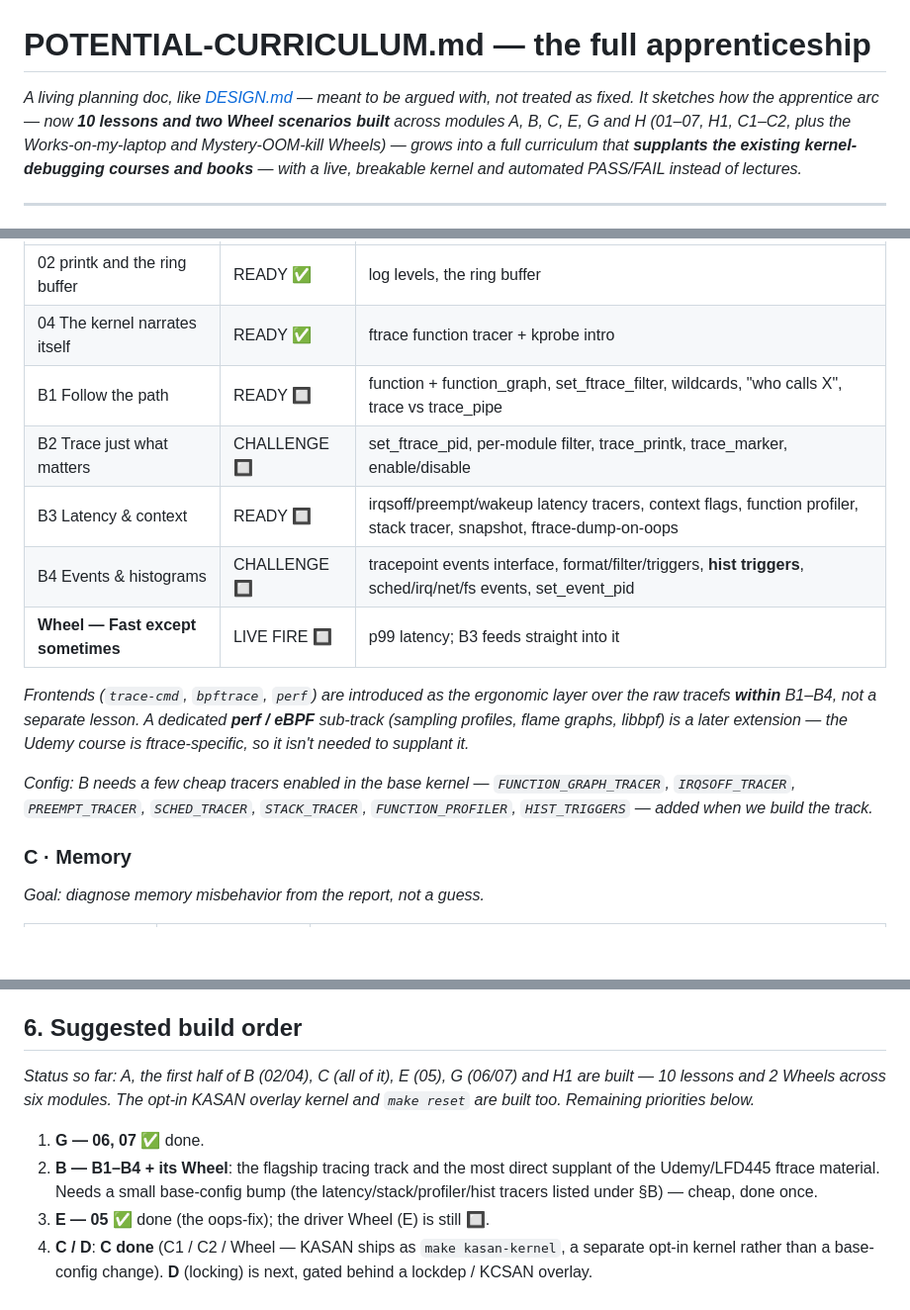
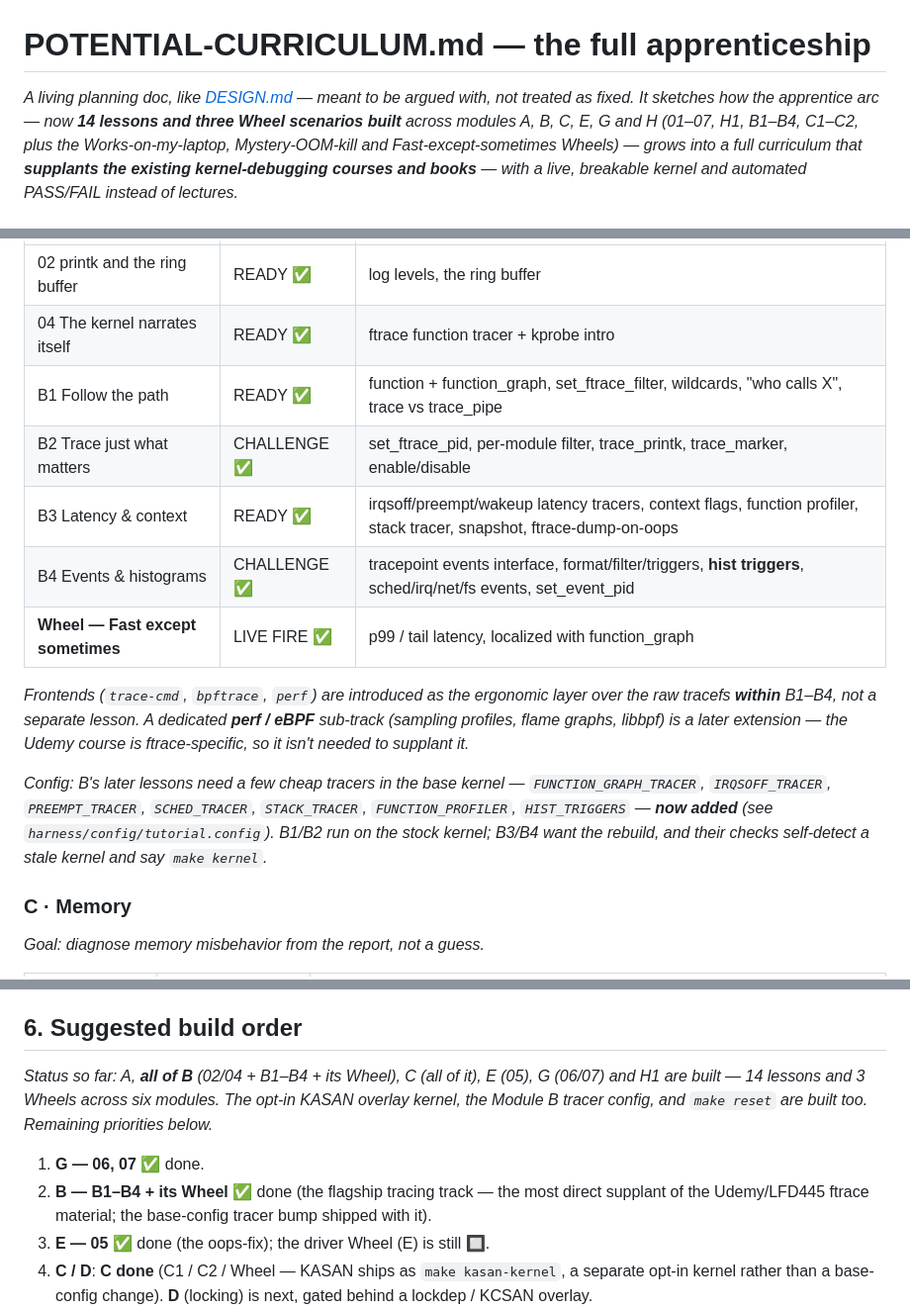
Before and after one commit to sarahmaeve/kernel-apprentice, a Markdown page: POTENTIAL-CURRICULUM.md, 3 parts joined by grey strips. Shown at 99% size. Drawn GitHub-style; blank space fills up the shorter version.

Commit message:
POTENTIAL-CURRICULUM: mark Module B (tracing track) complete
B1–B4 + the Fast-except-sometimes Wheel are built, so flipped them to ✅. Module B
— the flagship tracing track that supplants the Udemy ftrace course + LFD445 — is
done. Updated the intro count (14 lessons + 3 Wheels), the §B config note (the
tracer bump shipped; B1/B2 stock-kernel, B3/B4 need the rebuild, checks self-detect),
and the §6 build order (B done; D/locking is the next module).

Co-Authored-By: Claude Opus 4.8 (1M context) <noreply@anthropic.com>

```diff
--- a/POTENTIAL-CURRICULUM.md
+++ b/POTENTIAL-CURRICULUM.md
@@ -1,9 +1,10 @@
 # POTENTIAL-CURRICULUM.md — the full apprenticeship
 
 *A living planning doc, like [DESIGN.md](DESIGN.md) — meant to be argued with, not
-treated as fixed. It sketches how the apprentice arc — now **10 lessons and two Wheel
-scenarios built** across modules A, B, C, E, G and H (01–07, H1, C1–C2, plus the
-Works-on-my-laptop and Mystery-OOM-kill Wheels) — grows into a full curriculum that
+treated as fixed. It sketches how the apprentice arc — now **14 lessons and three Wheel
+scenarios built** across modules A, B, C, E, G and H (01–07, H1, B1–B4, C1–C2, plus the
+Works-on-my-laptop, Mystery-OOM-kill and Fast-except-sometimes Wheels) — grows into a
+full curriculum that
 **supplants the existing kernel-debugging courses and books** — with a live, breakable
 kernel and automated PASS/FAIL instead of lectures.*
 
@@ -87,20 +88,22 @@ and push the exhaustive breadth to Further-reading.*
 |---|---|---|
 | 02 printk and the ring buffer | READY ✅ | log levels, the ring buffer |
 | 04 The kernel narrates itself | READY ✅ | ftrace function tracer + kprobe intro |
-| B1 Follow the path | READY 🔲 | function + function_graph, set_ftrace_filter, wildcards, "who calls X", trace vs trace_pipe |
-| B2 Trace just what matters | CHALLENGE 🔲 | set_ftrace_pid, per-module filter, trace_printk, trace_marker, enable/disable |
-| B3 Latency & context | READY 🔲 | irqsoff/preempt/wakeup latency tracers, context flags, function profiler, stack tracer, snapshot, ftrace-dump-on-oops |
-| B4 Events & histograms | CHALLENGE 🔲 | tracepoint events interface, format/filter/triggers, **hist triggers**, sched/irq/net/fs events, set_event_pid |
-| **Wheel — Fast except sometimes** | LIVE FIRE 🔲 | p99 latency; B3 feeds straight into it |
+| B1 Follow the path | READY ✅ | function + function_graph, set_ftrace_filter, wildcards, "who calls X", trace vs trace_pipe |
+| B2 Trace just what matters | CHALLENGE ✅ | set_ftrace_pid, per-module filter, trace_printk, trace_marker, enable/disable |
+| B3 Latency & context | READY ✅ | irqsoff/preempt/wakeup latency tracers, context flags, function profiler, stack tracer, snapshot, ftrace-dump-on-oops |
+| B4 Events & histograms | CHALLENGE ✅ | tracepoint events interface, format/filter/triggers, **hist triggers**, sched/irq/net/fs events, set_event_pid |
+| **Wheel — Fast except sometimes** | LIVE FIRE ✅ | p99 / tail latency, localized with function_graph |
 
 *Frontends (`trace-cmd`, `bpftrace`, `perf`) are introduced as the ergonomic layer
 over the raw tracefs **within** B1–B4, not a separate lesson. A dedicated **perf /
 eBPF** sub-track (sampling profiles, flame graphs, libbpf) is a later extension —
 the Udemy course is ftrace-specific, so it isn't needed to supplant it.*
 
-*Config: B needs a few cheap tracers enabled in the base kernel —
+*Config: B's later lessons need a few cheap tracers in the base kernel —
 `FUNCTION_GRAPH_TRACER`, `IRQSOFF_TRACER`, `PREEMPT_TRACER`, `SCHED_TRACER`,
-`STACK_TRACER`, `FUNCTION_PROFILER`, `HIST_TRIGGERS` — added when we build the track.*
+`STACK_TRACER`, `FUNCTION_PROFILER`, `HIST_TRIGGERS` — **now added** (see
+`harness/config/tutorial.config`). B1/B2 run on the stock kernel; B3/B4 want the
+rebuild, and their checks self-detect a stale kernel and say `make kernel`.*
 
 ### C · Memory
 *Goal: diagnose memory misbehavior from the report, not a guess.*
@@ -180,14 +183,15 @@ the catalog doesn't need re-teaching.
 
 ## 6. Suggested build order
 
-*Status so far: A, the first half of B (02/04), C (all of it), E (05), G (06/07) and
-H1 are built — 10 lessons and 2 Wheels across six modules. The opt-in KASAN overlay
-kernel and `make reset` are built too. Remaining priorities below.*
+*Status so far: A, **all of B** (02/04 + B1–B4 + its Wheel), C (all of it), E (05),
+G (06/07) and H1 are built — 14 lessons and 3 Wheels across six modules. The opt-in
+KASAN overlay kernel, the Module B tracer config, and `make reset` are built too.
+Remaining priorities below.*
 
 1. **G — 06, 07** ✅ done.
-2. **B — B1–B4 + its Wheel**: the flagship tracing track and the most direct supplant
-   of the Udemy/LFD445 ftrace material. Needs a small base-config bump (the
-   latency/stack/profiler/hist tracers listed under §B) — cheap, done once.
+2. **B — B1–B4 + its Wheel** ✅ done (the flagship tracing track — the most direct
+   supplant of the Udemy/LFD445 ftrace material; the base-config tracer bump shipped
+   with it).
 3. **E — 05** ✅ done (the oops-fix); the driver Wheel (E) is still 🔲.
 4. **C / D**: **C done** (C1 / C2 / Wheel — KASAN ships as `make kasan-kernel`, a
    separate opt-in kernel rather than a base-config change). **D** (locking) is next,
```
